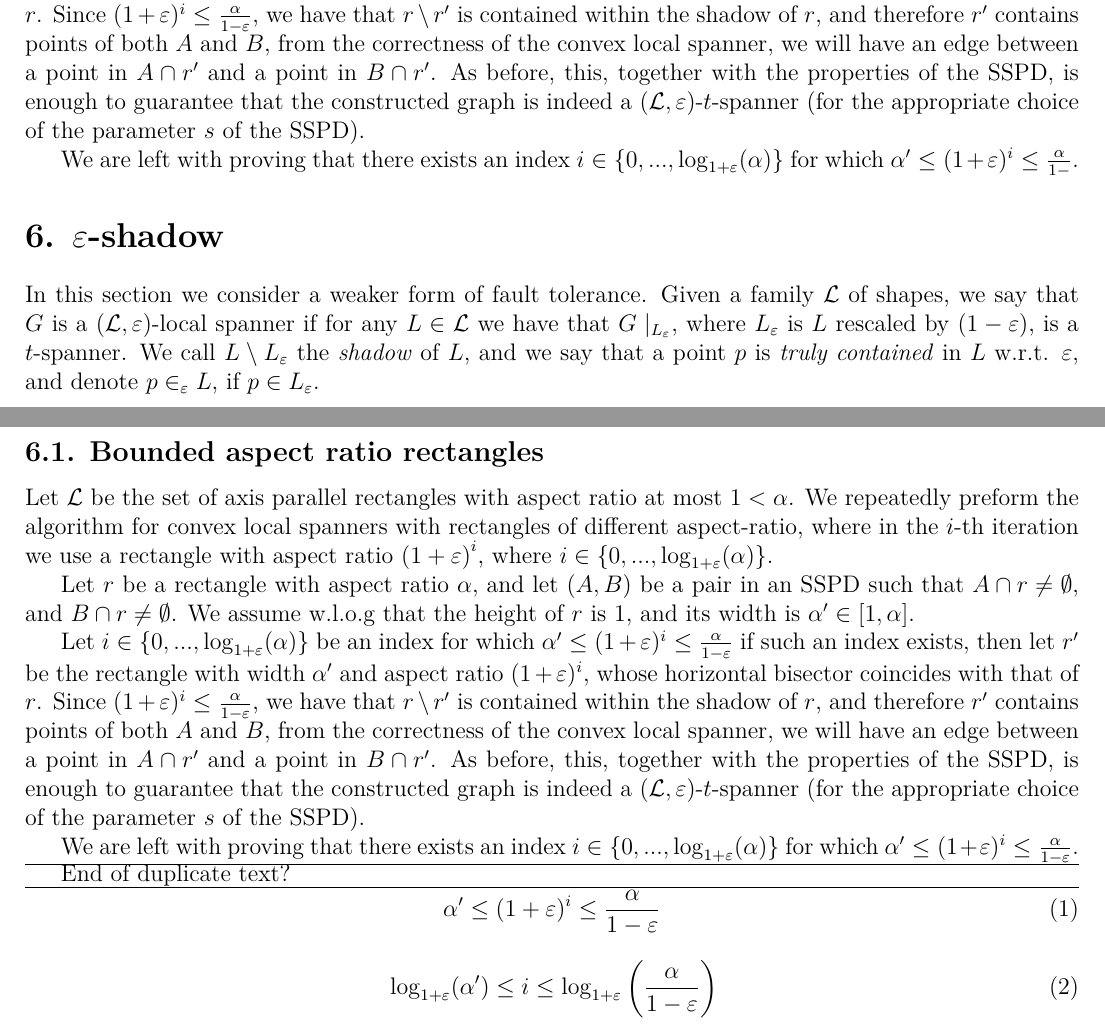
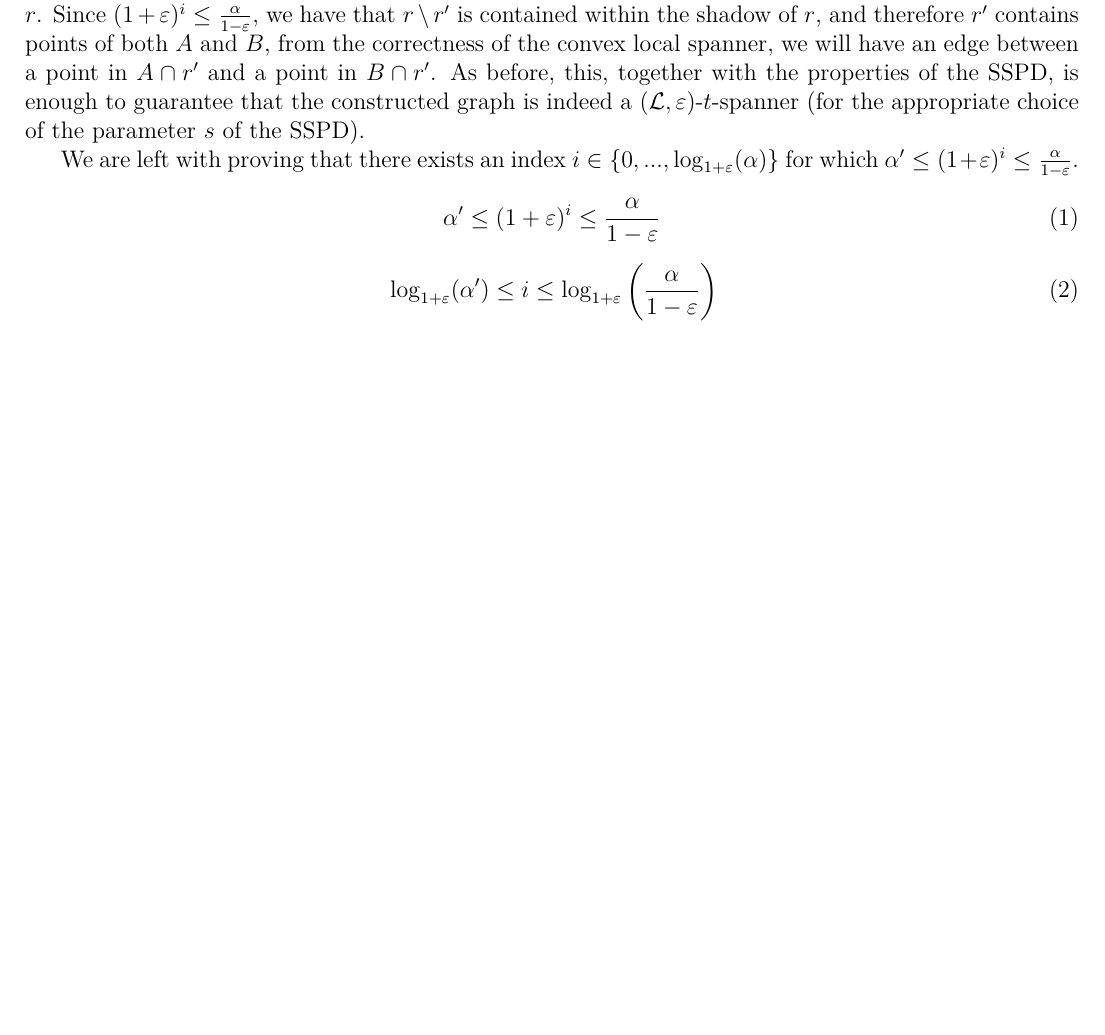
Before and after one commit to StavAshur/Fault-tolerant-spanners, a LaTeX document (ft_spanner.tex): two parts of pages 3 and 4 of 11 before the commit and part of page 3 of 10 after it, the two joined at a grey line, cut so that both start at the same text, the shorter picture padded with empty space. The pictures show the PDF file ft_spanner.pdf that the author committed with the source.

Commit message:
Cleanup continues...

```diff
--- a/ft_spanner.tex
+++ b/ft_spanner.tex
@@ -223,50 +221,8 @@ appropriate choice of the parameter $s$ of the SSPD).
 
 We are left with proving that there exists an index
 $i\in \{0,...,\log_{1+\eps}(\alpha)\}$ for which
-$\alpha' \leq (1+\eps)^i \leq \frac{\alpha}{1-\ESP}$.
-
-\section{$\eps$-shadow}
-
-In this section we consider a weaker form of fault tolerance. Given a
-family $\LL$ of shapes, we say that $G$ is a $(\LL,\eps)$-local
-spanner if for any $L\in\LL$ we have that $G\mid_{L_{\eps}}$, where
-$L_{\eps}$ is $L$ rescaled by $(1-\eps)$, is a $t$-spanner. We call
-$L\setminus L_{\eps}$ the \emph{shadow} of $L$, and we say that a
-point $p$ is \emph{truly contained} in $L$ w.r.t. $\eps$, and denote
-$p\in_{\eps} L$, if $p\in L_{\eps}$.
-
-\subsection{Bounded aspect ratio rectangles}
-Let $\LL$ be the set of axis parallel rectangles with aspect ratio at
-most $1<\alpha$. We repeatedly preform the algorithm for convex local
-spanners with rectangles of different aspect-ratio, where in the
-$i$-th iteration we use a rectangle with aspect ratio
-$\left(1+\eps\right)^i$, where $i\in\{0,...,\log_{1+\eps}(\alpha)\}$.
-
-Let $r$ be a rectangle with aspect ratio $\alpha$, and let $(A,B)$ be
-a pair in an SSPD such that $A\cap r\neq \emptyset$, and
-$B\cap r\neq \emptyset$. We assume w.l.o.g that the height of $r$ is
-1, and its width is $\alpha'\in [1,\alpha]$.
-
-Let $i\in \{0,...,\log_{1+\eps}(\alpha)\}$ be an index for which
-$\alpha' \leq (1+\eps)^i \leq \frac{\alpha}{1-\eps}$ if such an index
-exists, then let $r'$ be the rectangle with width $\alpha'$ and aspect
-ratio $(1+\eps)^i$, whose horizontal bisector coincides with that of
-$r$. Since $(1+\eps)^i \leq \frac{\alpha}{1-\eps}$, we have that
-$r\setminus r'$ is contained within the shadow of $r$, and therefore
-$r'$ contains points of both $A$ and $B$, from the correctness of the
-convex local spanner, we will have an edge between a point in
-$A\cap r'$ and a point in $B\cap r'$. As before, this, together with
-the properties of the SSPD, is enough to guarantee that the
-constructed graph is indeed a $(\LL, \eps)$-$t$-spanner (for the
-appropriate choice of the parameter $s$ of the SSPD).
-
-We are left with proving that there exists an index
-$i\in \{0,...,\log_{1+\eps}(\alpha)\}$ for which
 $\alpha' \leq (1+\eps)^i \leq \frac{\alpha}{1-\eps}$.
 
-\hrule
-
-End of duplicate text?  \hrule
 
 
 
@@ -608,11 +565,9 @@ The entire construction can be seen in \figref{grid_construction}.
     to an arbitrary point of $P$ in every cell $C_{i,j}$, to the
     leftmost point of $P$ in every $C_{H_{i,j}}$, and to the
     bottom-most point of $P$ in every $C_{V_{i,j}}$.
+\end{proof}
 
-    We now prove a lemma that summarizes the properties of the
-    resulted graph, and which we will then use to prove that our
-    construction produces an $(\LL, eps)$- local $t$-spanner for the
-    family of arbitrary axis parallel rectangles.
-
-\begin{figure}
-    \centering \includegraphics[width=\linewidth,
+We now prove a lemma that summarizes the properties of the resulted
+graph, and which we will then use to prove that our construction
+produces an $(\LL, eps)$- local $t$-spanner for the family of
+arbitrary axis parallel rectangles.
```
Also changed, not shown: ft_spanner.bib (+0 -4 lines), prefix.tex (+1 -0 lines), ft_spanner.bbl, ft_spanner.pdf, ft_spanner.tex (20 more changed lines), 5 other files.
